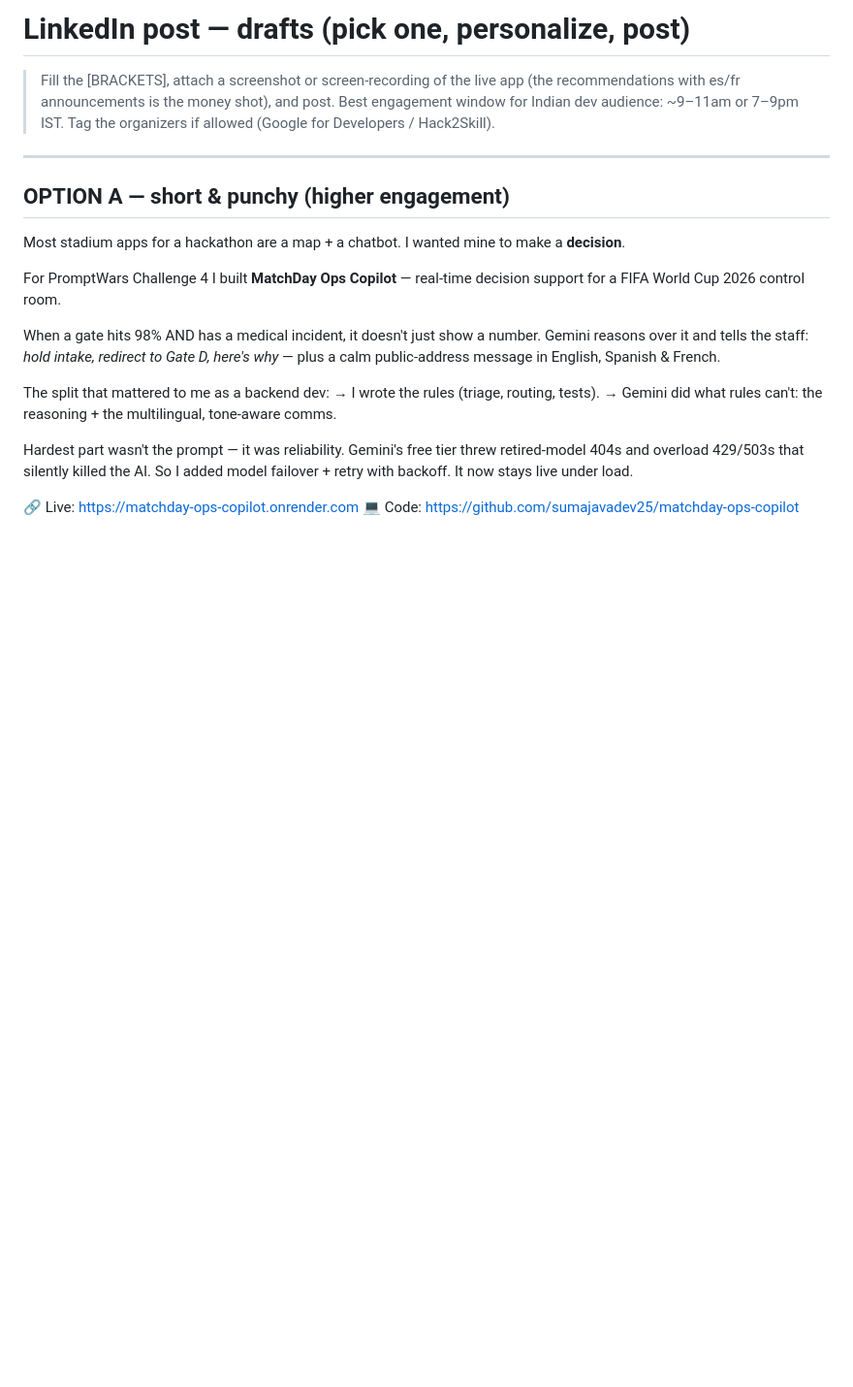
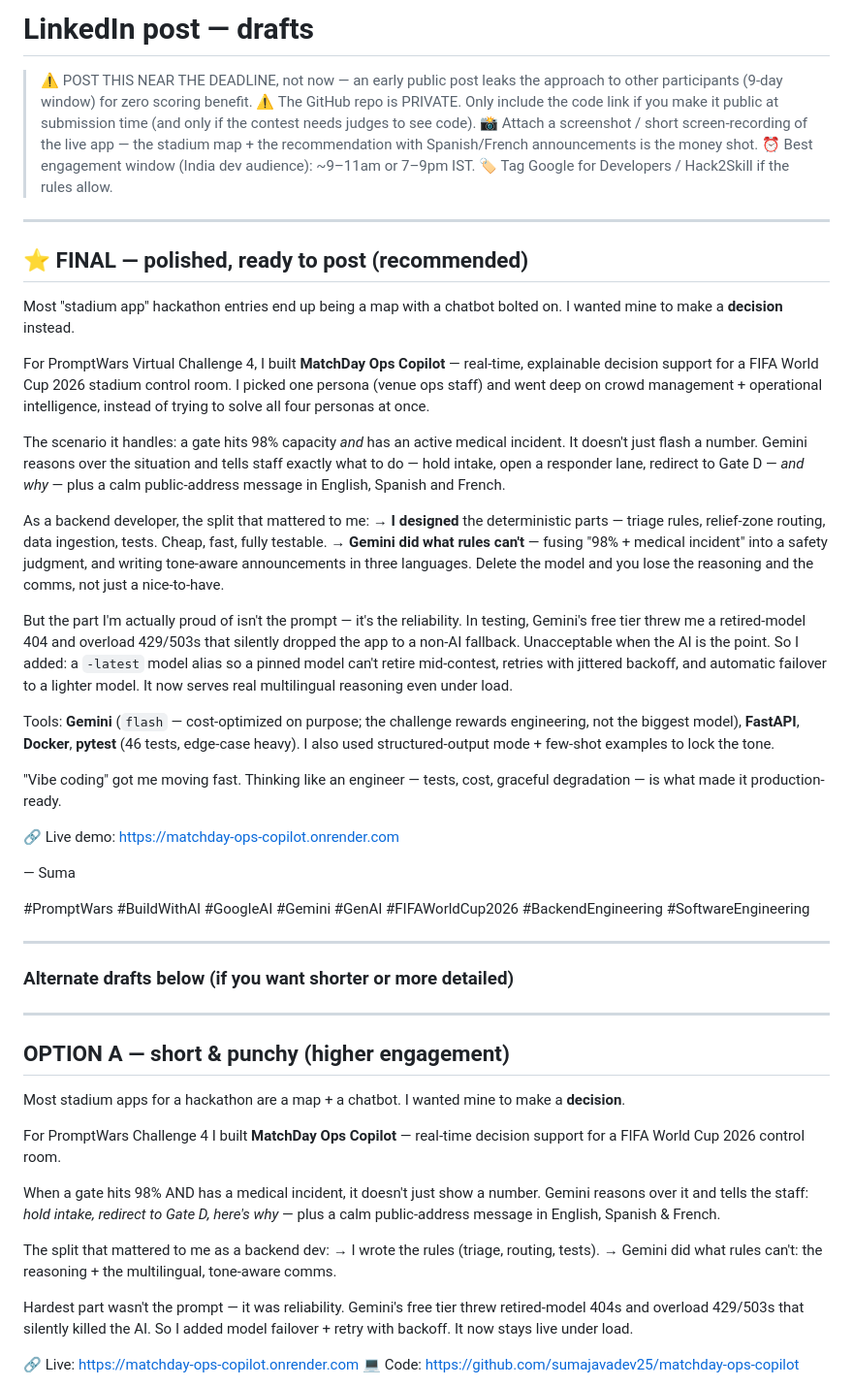
Before and after one commit to sumajavadev25/matchday-ops-copilot, a Markdown page: LINKEDIN_POST.md, the part around the change. Shown at 97% size. GitHub-like rendering; blank space fills up the shorter version.

Commit message:
Polish LinkedIn post: final ready-to-post version

```diff
--- a/LINKEDIN_POST.md
+++ b/LINKEDIN_POST.md
@@ -1,9 +1,43 @@
-# LinkedIn post — drafts (pick one, personalize, post)
+# LinkedIn post — drafts
 
-> Fill the [BRACKETS], attach a screenshot or screen-recording of the live app
-> (the recommendations with es/fr announcements is the money shot), and post.
-> Best engagement window for Indian dev audience: ~9–11am or 7–9pm IST.
-> Tag the organizers if allowed (Google for Developers / Hack2Skill).
+> ⚠️ POST THIS NEAR THE DEADLINE, not now — an early public post leaks the
+>    approach to other participants (9-day window) for zero scoring benefit.
+> ⚠️ The GitHub repo is PRIVATE. Only include the code link if you make it
+>    public at submission time (and only if the contest needs judges to see code).
+> 📸 Attach a screenshot / short screen-recording of the live app — the stadium
+>    map + the recommendation with Spanish/French announcements is the money shot.
+> ⏰ Best engagement window (India dev audience): ~9–11am or 7–9pm IST.
+> 🏷️ Tag Google for Developers / Hack2Skill if the rules allow.
+
+---
+
+## ⭐ FINAL — polished, ready to post (recommended)
+
+Most "stadium app" hackathon entries end up being a map with a chatbot bolted on. I wanted mine to make a **decision** instead.
+
+For PromptWars Virtual Challenge 4, I built **MatchDay Ops Copilot** — real-time, explainable decision support for a FIFA World Cup 2026 stadium control room. I picked one persona (venue ops staff) and went deep on crowd management + operational intelligence, instead of trying to solve all four personas at once.
+
+The scenario it handles: a gate hits 98% capacity *and* has an active medical incident. It doesn't just flash a number. Gemini reasons over the situation and tells staff exactly what to do — hold intake, open a responder lane, redirect to Gate D — *and why* — plus a calm public-address message in English, Spanish and French.
+
+As a backend developer, the split that mattered to me:
+→ **I designed** the deterministic parts — triage rules, relief-zone routing, data ingestion, tests. Cheap, fast, fully testable.
+→ **Gemini did what rules can't** — fusing "98% + medical incident" into a safety judgment, and writing tone-aware announcements in three languages. Delete the model and you lose the reasoning and the comms, not just a nice-to-have.
+
+But the part I'm actually proud of isn't the prompt — it's the reliability. In testing, Gemini's free tier threw me a retired-model 404 and overload 429/503s that silently dropped the app to a non-AI fallback. Unacceptable when the AI is the point. So I added: a `-latest` model alias so a pinned model can't retire mid-contest, retries with jittered backoff, and automatic failover to a lighter model. It now serves real multilingual reasoning even under load.
+
+Tools: **Gemini** (`flash` — cost-optimized on purpose; the challenge rewards engineering, not the biggest model), **FastAPI**, **Docker**, **pytest** (46 tests, edge-case heavy). I also used structured-output mode + few-shot examples to lock the tone.
+
+"Vibe coding" got me moving fast. Thinking like an engineer — tests, cost, graceful degradation — is what made it production-ready.
+
+🔗 Live demo: https://matchday-ops-copilot.onrender.com
+
+— Suma
+
+#PromptWars #BuildWithAI #GoogleAI #Gemini #GenAI #FIFAWorldCup2026 #BackendEngineering #SoftwareEngineering
+
+---
+
+### Alternate drafts below (if you want shorter or more detailed)
 
 ---
 
```
